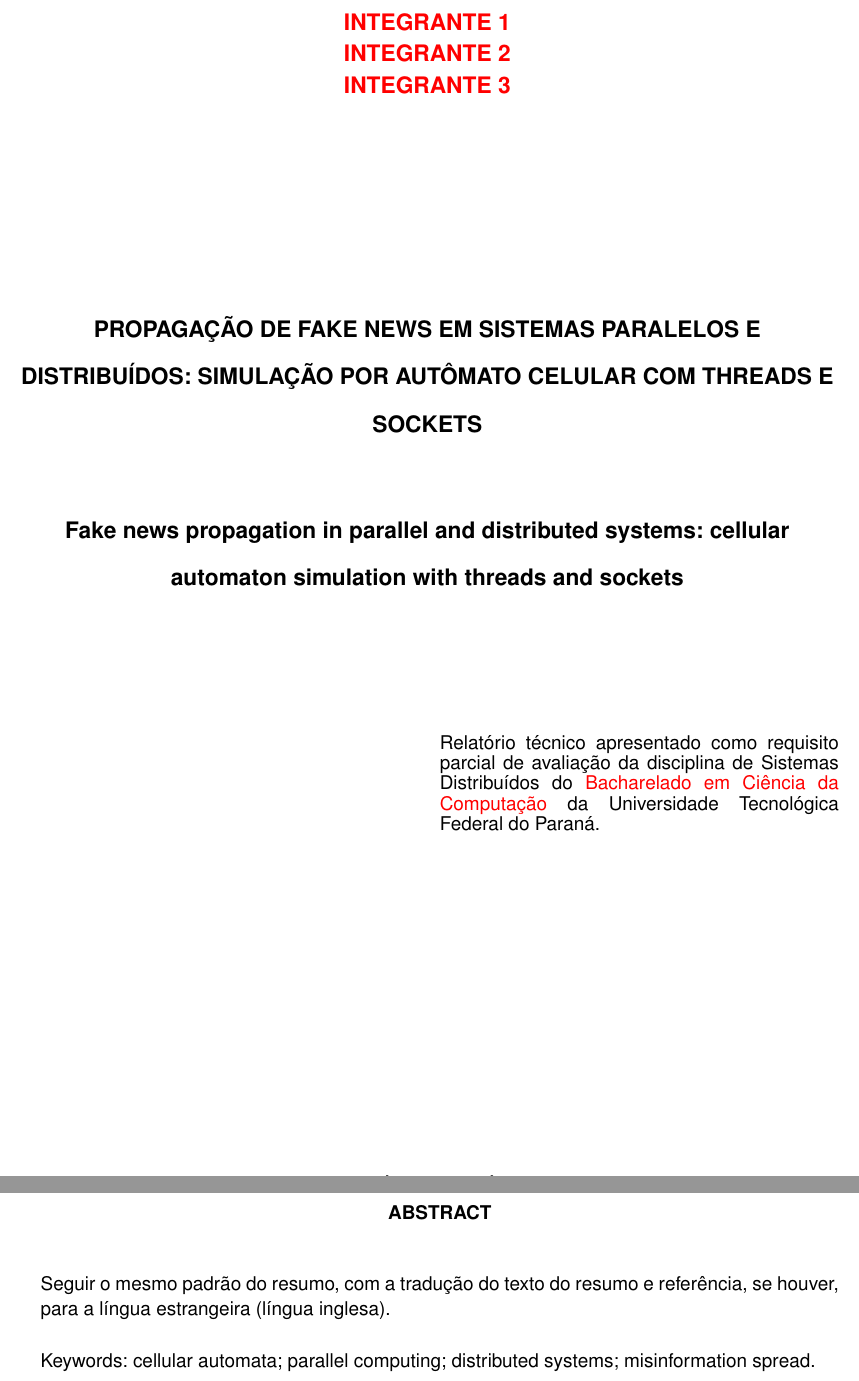
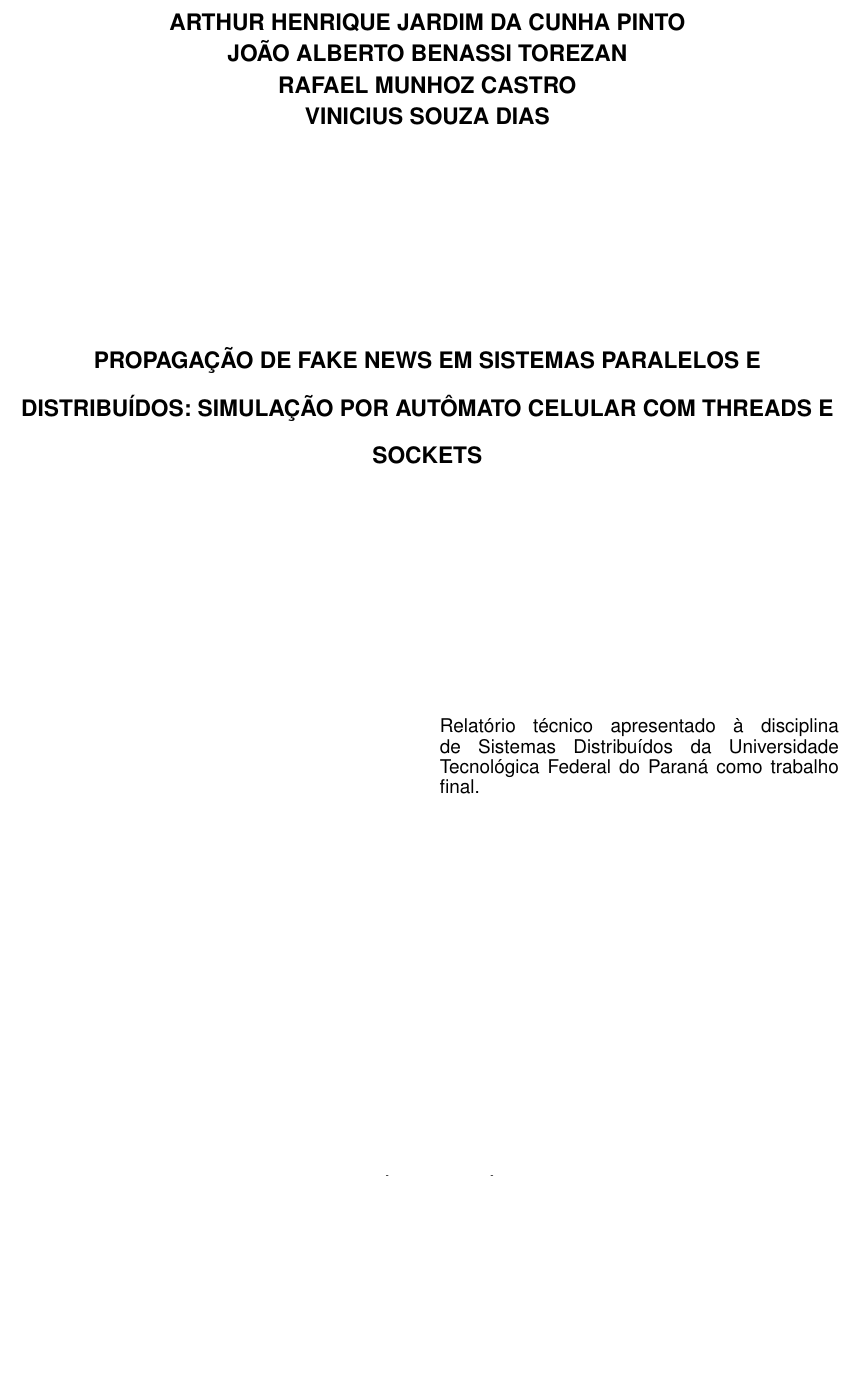
Before and after one commit to vinicius-10/FakeNews-Distribuidos, a LaTeX thesis (relatorio/main.tex, which reads relatorio/PreTexto/abstract.tex, relatorio/variaveis.tex): two parts of pages 2 and 4 of 21 before the commit and part of page 2 of 20 after it, the two joined at a grey line, cut at the place of the change, the shorter picture padded with empty space. Compiled offline with pdfLaTeX; a LaTeX package or settings file that is missing is left out.

Commit message:
docs(relatorio): preenche autores e folha de rosto, remove o abstract
Sincroniza com o Overleaf:
- capa e folha de rosto com os quatro integrantes (ordem alfabética);
- nota da folha de rosto reescrita: cita só a disciplina, sem o curso;
- sem título em inglês (\titleen vazio);
- abstract removido (PreTexto/abstract.tex apagado, include e
  keywords retirados); readme.md atualizado.

Compila sem erros, com os 7 avisos esperados.

Co-Authored-By: Claude Opus 5.5 <noreply@anthropic.com>

```diff
--- a/relatorio/PreTexto/abstract.tex
+++ /dev/null
@@ -1,7 +0,0 @@
-%%%% ABSTRACT
-%%
-%% Versão do resumo para idioma de divulgação internacional.
-
-\begin{abstractutfpr}%% Ambiente abstractutfpr
-Seguir o mesmo padrão do resumo, com a tradução do texto do resumo e referência, se houver, para a língua estrangeira (língua inglesa).
-\end{abstractutfpr}
--- a/relatorio/main.tex
+++ b/relatorio/main.tex
@@ -33,7 +33,7 @@
   semrecuonosumario,%% Sumário sem recuo nos itens
   usemakeindex,%% Glossários e índices com makeindex
 %% -- babel --
-  english,%% Idioma adicional (abstract)
+  english,%% Idioma adicional (termos e citações em inglês)
   brazilian,%% Idioma principal (sempre o último da lista)
 ]{utfpr}
 
--- a/relatorio/variaveis.tex
+++ b/relatorio/variaveis.tex
@@ -12,8 +12,8 @@
 \TipoDeDocumento{Trabalho de Conclusão de Curso de Graduação}
 \NivelDeFormacao{Bacharelado}
 
-%% Curso
-\program{\textcolor{red}{Bacharelado em Ciência da Computação}}
+%% Curso (não aparece no relatório: a folha de rosto cita só a disciplina)
+\program{}
 \programen{Undergradute Program in Computer Science}
 \degree{Bacharel}
 \degreearea{}
@@ -25,8 +25,8 @@
 \makeatletter
 \goalfulltext{%
   \begin{Spacing}{0.8}
-    \@goal{} como requisito parcial de avaliação da disciplina de
-    \@course{} do \@program{} da \@university{}.
+    \@goal{} à disciplina de \@course{} da \@university{}
+    como trabalho final.
   \end{Spacing}
 }
 \makeatother
@@ -38,10 +35,14 @@
+\addauthor{Arthur Henrique Jardim da Cunha Pinto}
+\addauthor{João Alberto Benassi Torezan}
+\addauthor{Rafael Munhoz Castro}
+\addauthor{Vinicius Souza Dias}
 
 %% Forma de citar este trabalho: SOBRENOME, Nome (ou SOBRENOME et al., se mais de 3 autores)
-\authorbib{\textcolor{red}{SOBRENOME, Nome et al.}}
+\authorbib{PINTO, Arthur Henrique Jardim da Cunha et al.}
 
-%% Título (capa e folha de rosto) e título em inglês
+%% Título (capa e folha de rosto). Sem título em inglês: \titleen vazio não imprime nada.
 \title{Propagação de fake news em sistemas paralelos e distribuídos: simulação por autômato celular com threads e sockets}
-\titleen{Fake news propagation in parallel and distributed systems: cellular automaton simulation with threads and sockets}
+\titleen{}
 
 %% Ano (capa e folha de rosto)
 \depositshortdate{2026}
@@ -66,13 +67,6 @@
 \PalavraChaveD{propaga\c{c}\~ao de desinforma\c{c}\~ao}
 %\PalavraChaveE{...}
 
-\NumeroDeKeywords{4}
-\KeywordA{cellular automata}
-\KeywordB{parallel computing}
-\KeywordC{distributed systems}
-\KeywordD{misinformation spread}
-%\KeywordE{...}
-
 %% Licença Creative Commons: exigida só em TCC entregue à biblioteca. Vazio = sem licença.
 %% Opções: ccby, ccbysa, ccbynd, ccbync, ccbyncsa, ccbyncnd (imagens em PreTexto/arquivos/licencasCC).
 \licenca{}
```
Also changed, not shown: relatorio/readme.md, relatorio/main.tex (3 more changed lines), relatorio/variaveis.tex (9 more changed lines).
